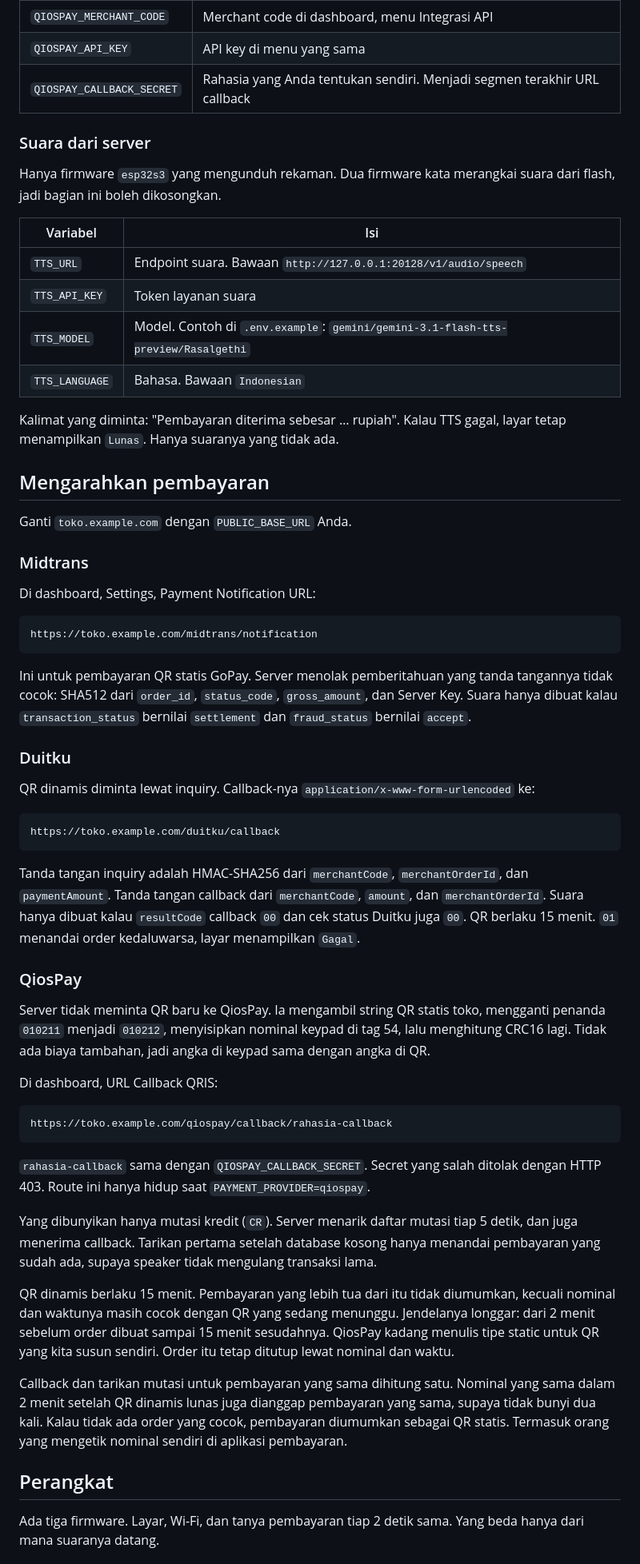
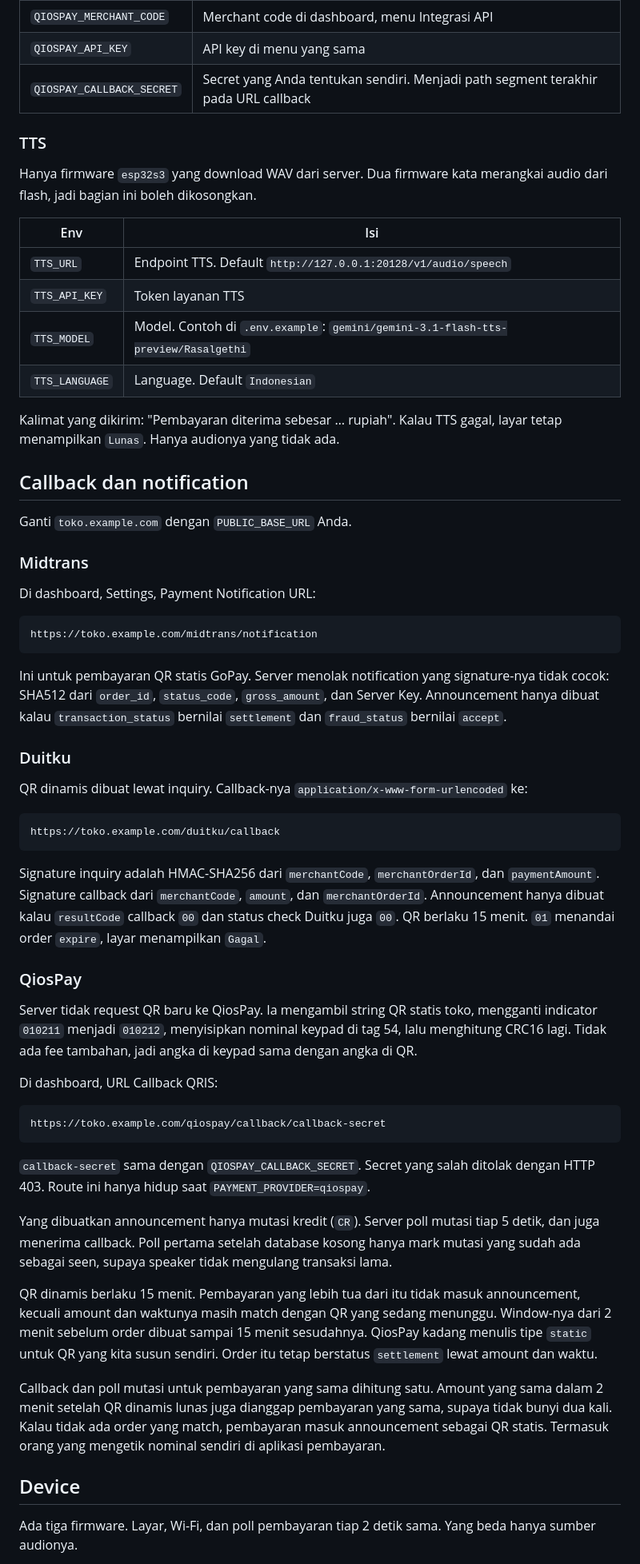
Before and after one commit to Wimboro/qris-speaker, a Markdown page: README.md, the part around one of its changes. Shown at 80% size. Rendered like a GitHub page.

````diff
--- a/README.md
+++ b/README.md
@@ -62,22 +62,22 @@ Kosongkan `PAYMENT_PROVIDER`, atau isi `duitku`.
 |---|---|
 | `QIOSPAY_MERCHANT_CODE` | Merchant code di dashboard, menu Integrasi API |
 | `QIOSPAY_API_KEY` | API key di menu yang sama |
-| `QIOSPAY_CALLBACK_SECRET` | Rahasia yang Anda tentukan sendiri. Menjadi segmen terakhir URL callback |
+| `QIOSPAY_CALLBACK_SECRET` | Secret yang Anda tentukan sendiri. Menjadi path segment terakhir pada URL callback |
 
-### Suara dari server
+### TTS
 
-Hanya firmware `esp32s3` yang mengunduh rekaman. Dua firmware kata merangkai suara dari flash, jadi bagian ini boleh dikosongkan.
+Hanya firmware `esp32s3` yang download WAV dari server. Dua firmware kata merangkai audio dari flash, jadi bagian ini boleh dikosongkan.
 
-| Variabel | Isi |
+| Env | Isi |
 |---|---|
-| `TTS_URL` | Endpoint suara. Bawaan `http://127.0.0.1:20128/v1/audio/speech` |
-| `TTS_API_KEY` | Token layanan suara |
+| `TTS_URL` | Endpoint TTS. Default `http://127.0.0.1:20128/v1/audio/speech` |
+| `TTS_API_KEY` | Token layanan TTS |
 | `TTS_MODEL` | Model. Contoh di `.env.example`: `gemini/gemini-3.1-flash-tts-preview/Rasalgethi` |
-| `TTS_LANGUAGE` | Bahasa. Bawaan `Indonesian` |
+| `TTS_LANGUAGE` | Language. Default `Indonesian` |
 
-Kalimat yang diminta: "Pembayaran diterima sebesar … rupiah". Kalau TTS gagal, layar tetap menampilkan `Lunas`. Hanya suaranya yang tidak ada.
+Kalimat yang dikirim: "Pembayaran diterima sebesar … rupiah". Kalau TTS gagal, layar tetap menampilkan `Lunas`. Hanya audionya yang tidak ada.
 
-## Mengarahkan pembayaran
+## Callback dan notification
 
 Ganti `toko.example.com` dengan `PUBLIC_BASE_URL` Anda.
 
@@ -89,37 +89,37 @@ Di dashboard, Settings, Payment Notification URL:
 https://toko.example.com/midtrans/notification
 ```
 
-Ini untuk pembayaran QR statis GoPay. Server menolak pemberitahuan yang tanda tangannya tidak cocok: SHA512 dari `order_id`, `status_code`, `gross_amount`, dan Server Key. Suara hanya dibuat kalau `transaction_status` bernilai `settlement` dan `fraud_status` bernilai `accept`.
+Ini untuk pembayaran QR statis GoPay. Server menolak notification yang signature-nya tidak cocok: SHA512 dari `order_id`, `status_code`, `gross_amount`, dan Server Key. Announcement hanya dibuat kalau `transaction_status` bernilai `settlement` dan `fraud_status` bernilai `accept`.
 
 ### Duitku
 
-QR dinamis diminta lewat inquiry. Callback-nya `application/x-www-form-urlencoded` ke:
+QR dinamis dibuat lewat inquiry. Callback-nya `application/x-www-form-urlencoded` ke:
 
 ```text
 https://toko.example.com/duitku/callback
 ```
 
-Tanda tangan inquiry adalah HMAC-SHA256 dari `merchantCode`, `merchantOrderId`, dan `paymentAmount`. Tanda tangan callback dari `merchantCode`, `amount`, dan `merchantOrderId`. Suara hanya dibuat kalau `resultCode` callback `00` dan cek status Duitku juga `00`. QR berlaku 15 menit. `01` menandai order kedaluwarsa, layar menampilkan `Gagal`.
+Signature inquiry adalah HMAC-SHA256 dari `merchantCode`, `merchantOrderId`, dan `paymentAmount`. Signature callback dari `merchantCode`, `amount`, dan `merchantOrderId`. Announcement hanya dibuat kalau `resultCode` callback `00` dan status check Duitku juga `00`. QR berlaku 15 menit. `01` menandai order `expire`, layar menampilkan `Gagal`.
 
 ### QiosPay
 
-Server tidak meminta QR baru ke QiosPay. Ia mengambil string QR statis toko, mengganti penanda `010211` menjadi `010212`, menyisipkan nominal keypad di tag 54, lalu menghitung CRC16 lagi. Tidak ada biaya tambahan, jadi angka di keypad sama dengan angka di QR.
+Server tidak request QR baru ke QiosPay. Ia mengambil string QR statis toko, mengganti indicator `010211` menjadi `010212`, menyisipkan nominal keypad di tag 54, lalu menghitung CRC16 lagi. Tidak ada fee tambahan, jadi angka di keypad sama dengan angka di QR.
 
 Di dashboard, URL Callback QRIS:
 
 ```text
-https://toko.example.com/qiospay/callback/rahasia-callback
+https://toko.example.com/qiospay/callback/callback-secret
 ```
 
-`rahasia-callback` sama dengan `QIOSPAY_CALLBACK_SECRET`. Secret yang salah ditolak dengan HTTP 403. Route ini hanya hidup saat `PAYMENT_PROVIDER=qiospay`.
+`callback-secret` sama dengan `QIOSPAY_CALLBACK_SECRET`. Secret yang salah ditolak dengan HTTP 403. Route ini hanya hidup saat `PAYMENT_PROVIDER=qiospay`.
 
-Yang dibunyikan hanya mutasi kredit (`CR`). Server menarik daftar mutasi tiap 5 detik, dan juga menerima callback. Tarikan pertama setelah database kosong hanya menandai pembayaran yang sudah ada, supaya speaker tidak mengulang transaksi lama.
+Yang dibuatkan announcement hanya mutasi kredit (`CR`). Server poll mutasi tiap 5 detik, dan juga menerima callback. Poll pertama setelah database kosong hanya mark mutasi yang sudah ada sebagai seen, supaya speaker tidak mengulang transaksi lama.
 
-QR dinamis berlaku 15 menit. Pembayaran yang lebih tua dari itu tidak diumumkan, kecuali nominal dan waktunya masih cocok dengan QR yang sedang menunggu. Jendelanya longgar: dari 2 menit sebelum order dibuat sampai 15 menit sesudahnya. QiosPay kadang menulis tipe static untuk QR yang kita susun sendiri. Order itu tetap ditutup lewat nominal dan waktu.
+QR dinamis berlaku 15 menit. Pembayaran yang lebih tua dari itu tidak masuk announcement, kecuali amount dan waktunya masih match dengan QR yang sedang menunggu. Window-nya dari 2 menit sebelum order dibuat sampai 15 menit sesudahnya. QiosPay kadang menulis tipe `static` untuk QR yang kita susun sendiri. Order itu tetap berstatus `settlement` lewat amount dan waktu.
 
-Callback dan tarikan mutasi untuk pembayaran yang sama dihitung satu. Nominal yang sama dalam 2 menit setelah QR dinamis lunas juga dianggap pembayaran yang sama, supaya tidak bunyi dua kali. Kalau tidak ada order yang cocok, pembayaran diumumkan sebagai QR statis. Termasuk orang yang mengetik nominal sendiri di aplikasi pembayaran.
+Callback dan poll mutasi untuk pembayaran yang sama dihitung satu. Amount yang sama dalam 2 menit setelah QR dinamis lunas juga dianggap pembayaran yang sama, supaya tidak bunyi dua kali. Kalau tidak ada order yang match, pembayaran masuk announcement sebagai QR statis. Termasuk orang yang mengetik nominal sendiri di aplikasi pembayaran.
 
-## Perangkat
+## Device
 
-Ada tiga firmware. Layar, Wi-Fi, dan tanya pembayaran tiap 2 detik sama. Yang beda hanya dari mana suaranya datang.
+Ada tiga firmware. Layar, Wi-Fi, dan poll pembayaran tiap 2 detik sama. Yang beda hanya sumber audionya.
 
````
Also changed, not shown: other parts of README.md (+48 -48 lines).
